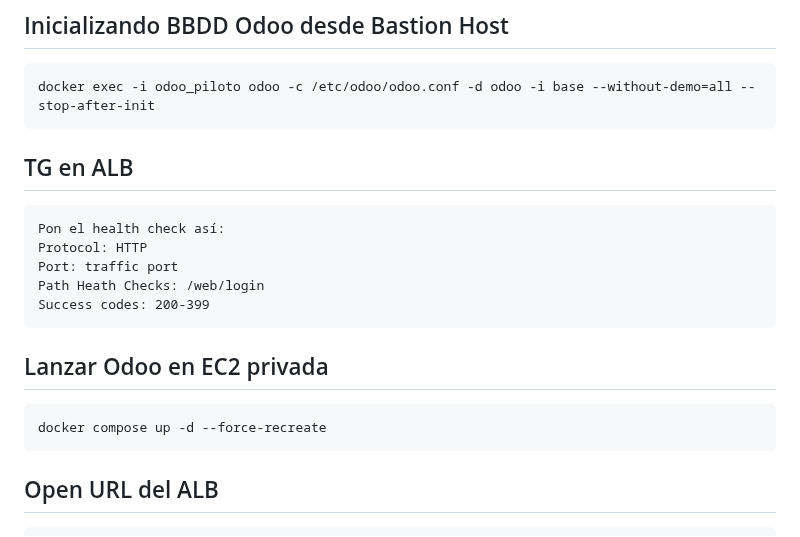
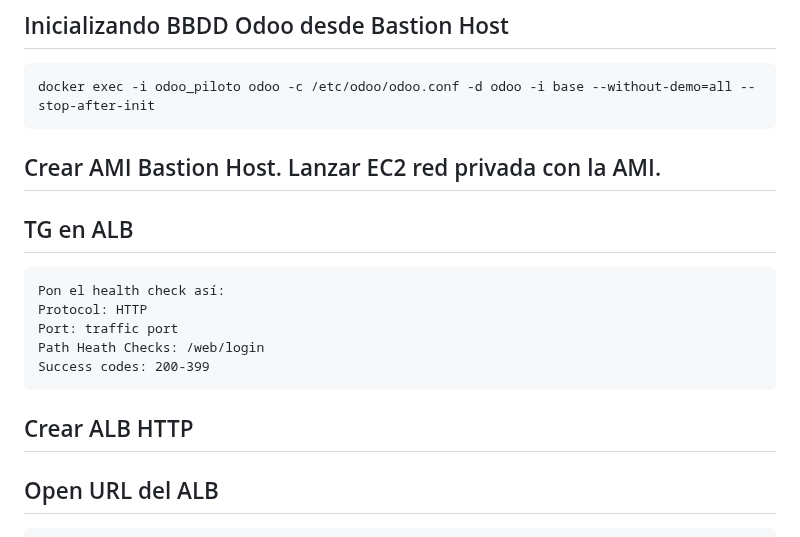
Before and after one commit to santos-pardos/Odoo-DockerCompose, a Markdown page: 03_Vpc_Alb_Ec2_Rds/README.md, the part around the change. GitHub-like rendering.

````diff
--- a/03_Vpc_Alb_Ec2_Rds/README.md
+++ b/03_Vpc_Alb_Ec2_Rds/README.md
@@ -78,6 +78,7 @@ docker compose up -d
 ```
 docker exec -i odoo_piloto odoo -c /etc/odoo/odoo.conf -d odoo -i base --without-demo=all --stop-after-init
 ```
+##  Crear AMI Bastion Host. Lanzar EC2 red privada con la AMI.
 
 ## TG en ALB
 ```
@@ -87,10 +88,8 @@ Port: traffic port
 Path Heath Checks: /web/login
 Success codes: 200-399
 ```
-##  Lanzar Odoo en EC2 privada
-```
-docker compose up -d --force-recreate
-```
+## Crear ALB HTTP
+
 ##  Open URL del ALB
 ```
 User: admin
````
